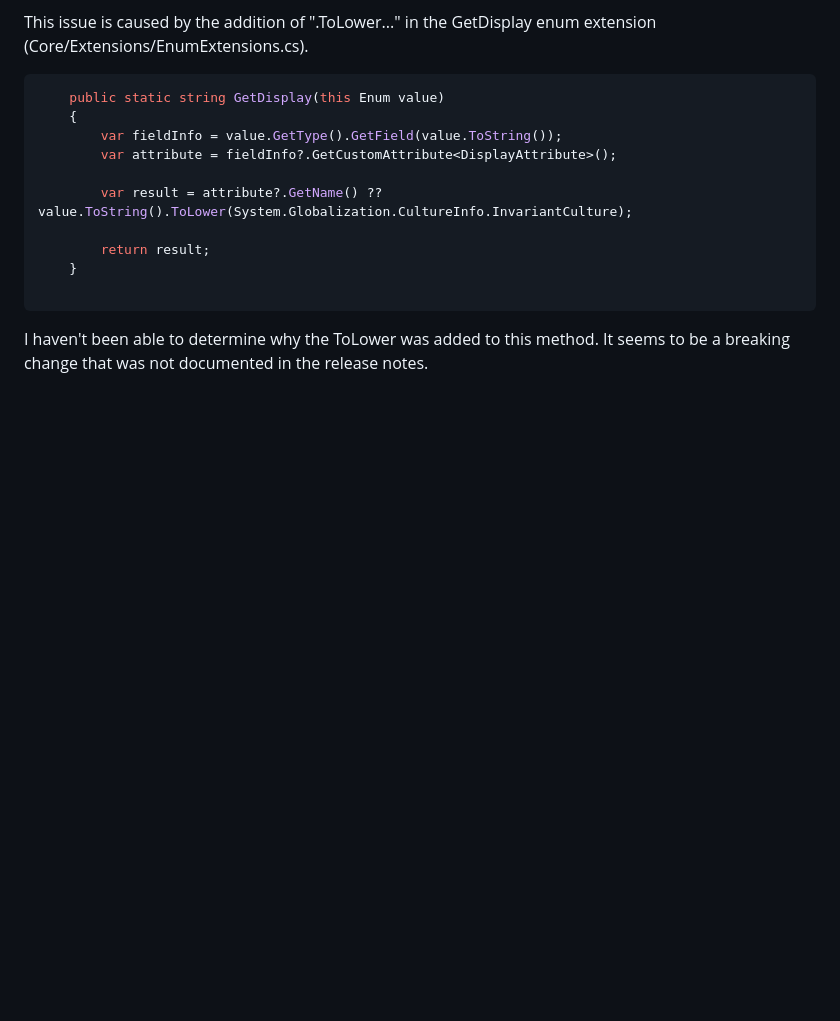
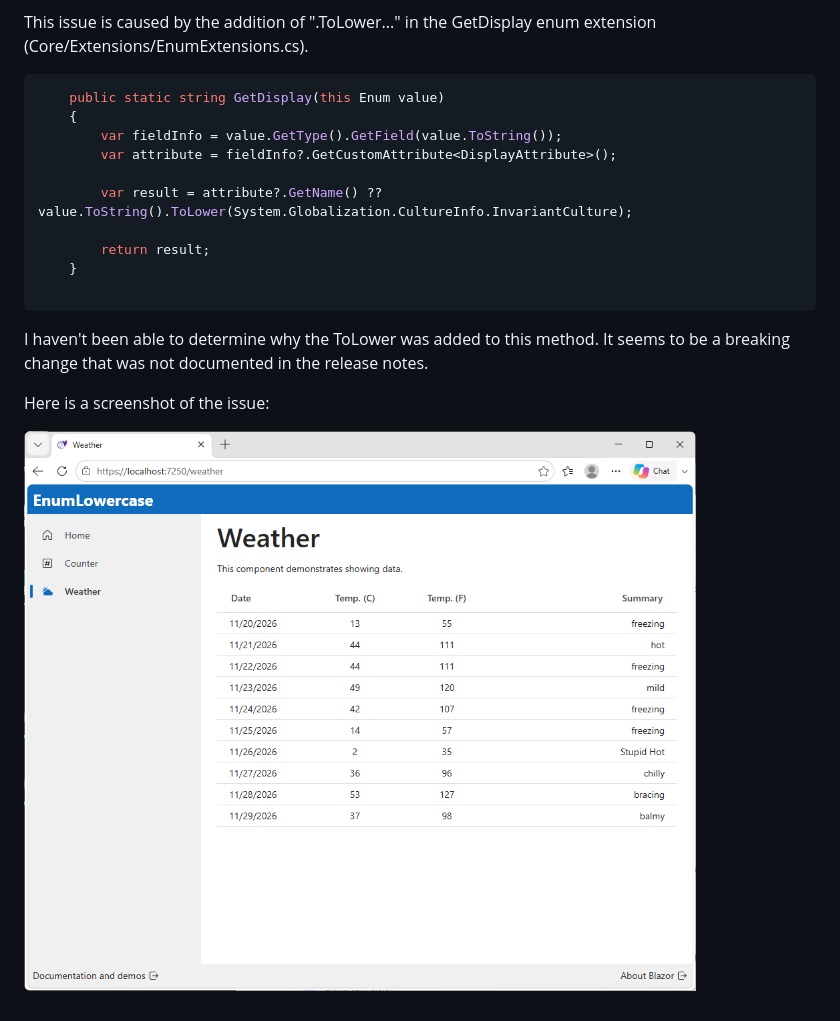
Before and after one commit to JohnVottero/EnumLowercase, a Markdown page: README.md, the part around the change. GitHub-like rendering; pictures changed too: WeatherPage.png (added); blank space fills up the shorter version.

Commit message:
Added screenshot

```diff
--- a/README.md
+++ b/README.md
@@ -27,3 +27,7 @@ This issue is caused by the addition of ".ToLower..." in the GetDisplay enum ext
 
 I haven't been able to determine why the ToLower was added to this method.
 It seems to be a breaking change that was not documented in the release notes.
+
+Here is a screenshot of the issue:
+
+![Screenshot](WeatherPage.png)
```
